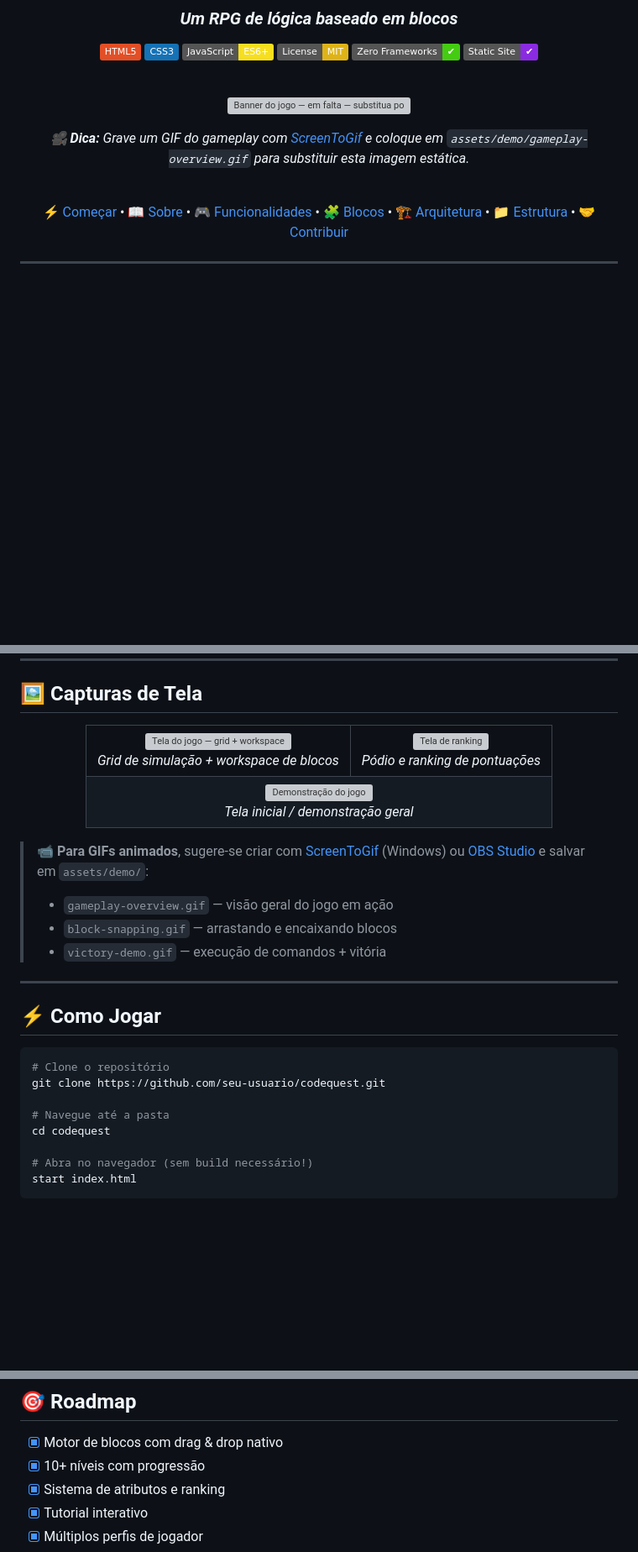
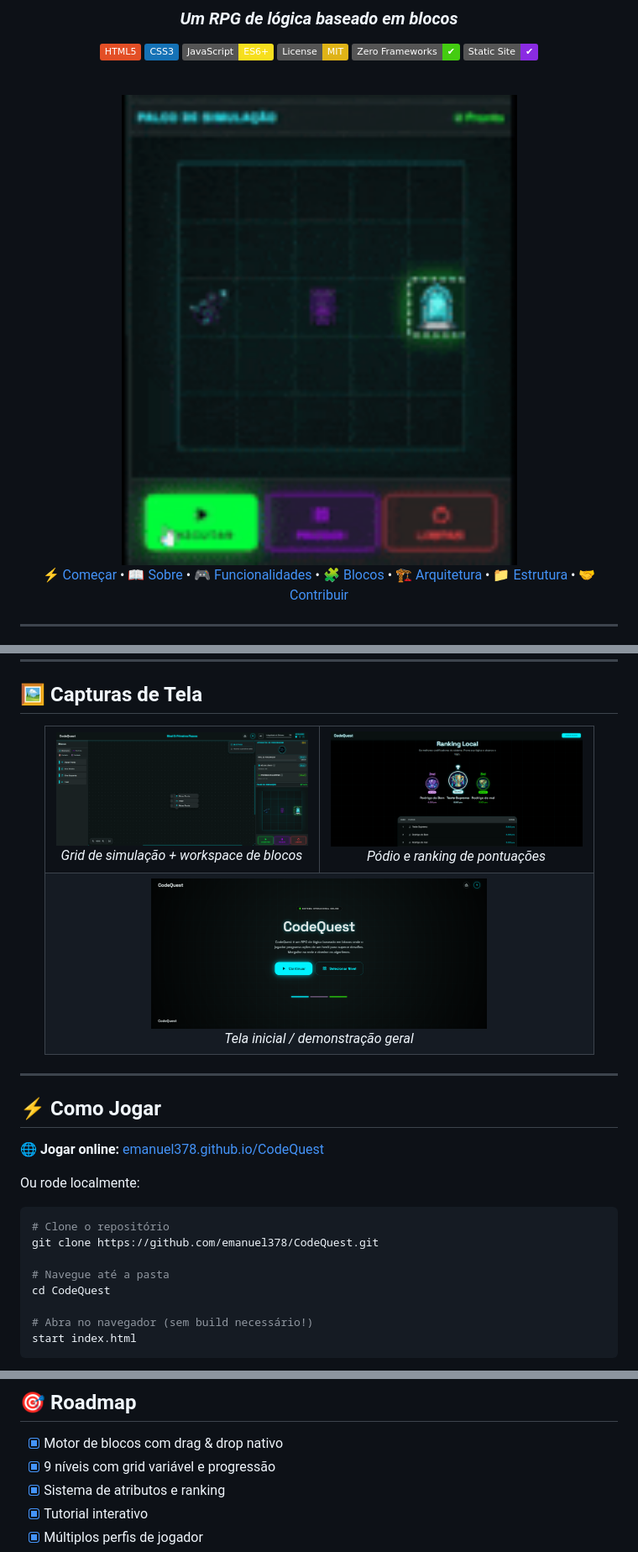
Before and after one commit to emanuel378/CodeQuest, a Markdown page: README.md, 3 parts joined by grey strips. Shown: that part at 84% size. Drawn GitHub-style; pictures changed too: assets/demo/gamepage.png (added), assets/demo/gif.gif (added), assets/demo/landingpage.png (added); badges without logos; blank space fills up the shorter version; grey boxes are pictures that could not be loaded.

````diff
--- a/README.md
+++ b/README.md
@@ -14,9 +14,7 @@
 
 <br>
 
-![Banner do jogo — em falta — substitua por um GIF do gameplay](assets/img/first.png)
-
-_🎥 **Dica:** Grave um GIF do gameplay com [ScreenToGif](https://www.screentogif.com/) e coloque em `assets/demo/gameplay-overview.gif` para substituir esta imagem estática._
+<img src="assets/demo/gif.gif" alt="Gameplay do CodeQuest" width="1024">
 
 <br>
 
@@ -65,19 +63,19 @@ CodeQuest é um **RPG educativo de programação** que ensina lógica computacio
   <table>
     <tr>
       <td align="center">
-        <img src="assets/img/second.png" alt="Tela do jogo — grid + workspace" width="300">
+        <img src="assets/demo/gamepage.png" alt="Tela do jogo — grid + workspace" width="300">
         <br>
         <em>Grid de simulação + workspace de blocos</em>
       </td>
       <td align="center">
-        <img src="assets/img/third.png" alt="Tela de ranking" width="300">
+        <img src="assets/demo/rankpage.png" alt="Tela de ranking" width="300">
         <br>
         <em>Pódio e ranking de pontuações</em>
       </td>
     </tr>
     <tr>
       <td align="center" colspan="2">
-        <img src="assets/img/first.png" alt="Demonstração do jogo" width="400">
+        <img src="assets/demo/landingpage.png" alt="Tela inicial do CodeQuest" width="400">
         <br>
         <em>Tela inicial / demonstração geral</em>
       </td>
@@ -85,21 +83,20 @@ CodeQuest é um **RPG educativo de programação** que ensina lógica computacio
   </table>
 </div>
 
-> 📹 **Para GIFs animados**, sugere-se criar com [ScreenToGif](https://www.screentogif.com/) (Windows) ou [OBS Studio](https://obsproject.com/) e salvar em `assets/demo/`:
-> - `gameplay-overview.gif` — visão geral do jogo em ação
-> - `block-snapping.gif` — arrastando e encaixando blocos
-> - `victory-demo.gif` — execução de comandos + vitória
-
 ---
 
 ## ⚡ Como Jogar
 
+🌐 **Jogar online:** [emanuel378.github.io/CodeQuest](https://emanuel378.github.io/CodeQuest/)
+
+Ou rode localmente:
+
 ```bash
 # Clone o repositório
-git clone https://github.com/seu-usuario/codequest.git
+git clone https://github.com/emanuel378/CodeQuest.git
 
 # Navegue até a pasta
-cd codequest
+cd CodeQuest
 
 # Abra no navegador (sem build necessário!)
 start index.html
@@ -238,7 +235,7 @@ codequest/
 ## 🎯 Roadmap
 
 - [x] Motor de blocos com drag & drop nativo
-- [x] 10+ níveis com progressão
+- [x] 9 níveis com grid variável e progressão
 - [x] Sistema de atributos e ranking
 - [x] Tutorial interativo
 - [x] Múltiplos perfis de jogador
````
Also changed, not shown: other parts of README.md (+1 -1 lines).
